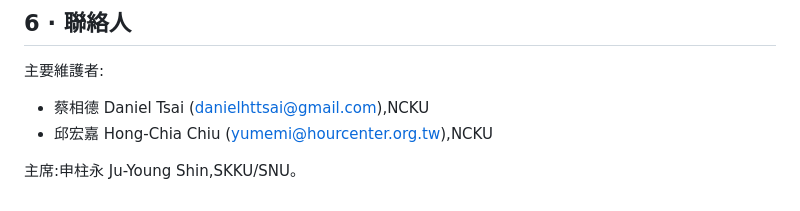
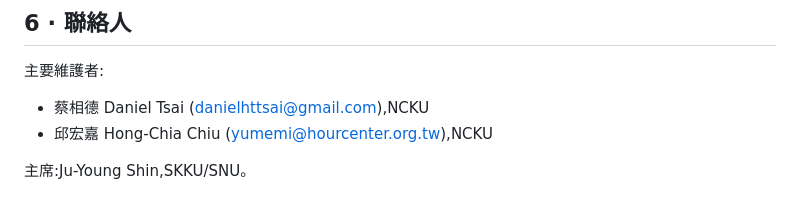
Before and after one commit to PHD-Center/AsPEN, a Markdown page: docs/HANDOFF.md, the part around the change. Drawn GitHub-style.

Commit message:
docs/HANDOFF: drop Korean-name guess for Ju-Young Shin

```diff
--- a/docs/HANDOFF.md
+++ b/docs/HANDOFF.md
@@ -221,4 +221,4 @@ Worker 的 GitHub PAT 也可以從 API 讀到這份檔案。
 - 蔡相德 Daniel Tsai (danielhttsai@gmail.com),NCKU
 - 邱宏嘉 Hong-Chia Chiu (yumemi@hourcenter.org.tw),NCKU
 
-主席:申柱永 Ju-Young Shin,SKKU/SNU。
+主席:Ju-Young Shin,SKKU/SNU。
```
